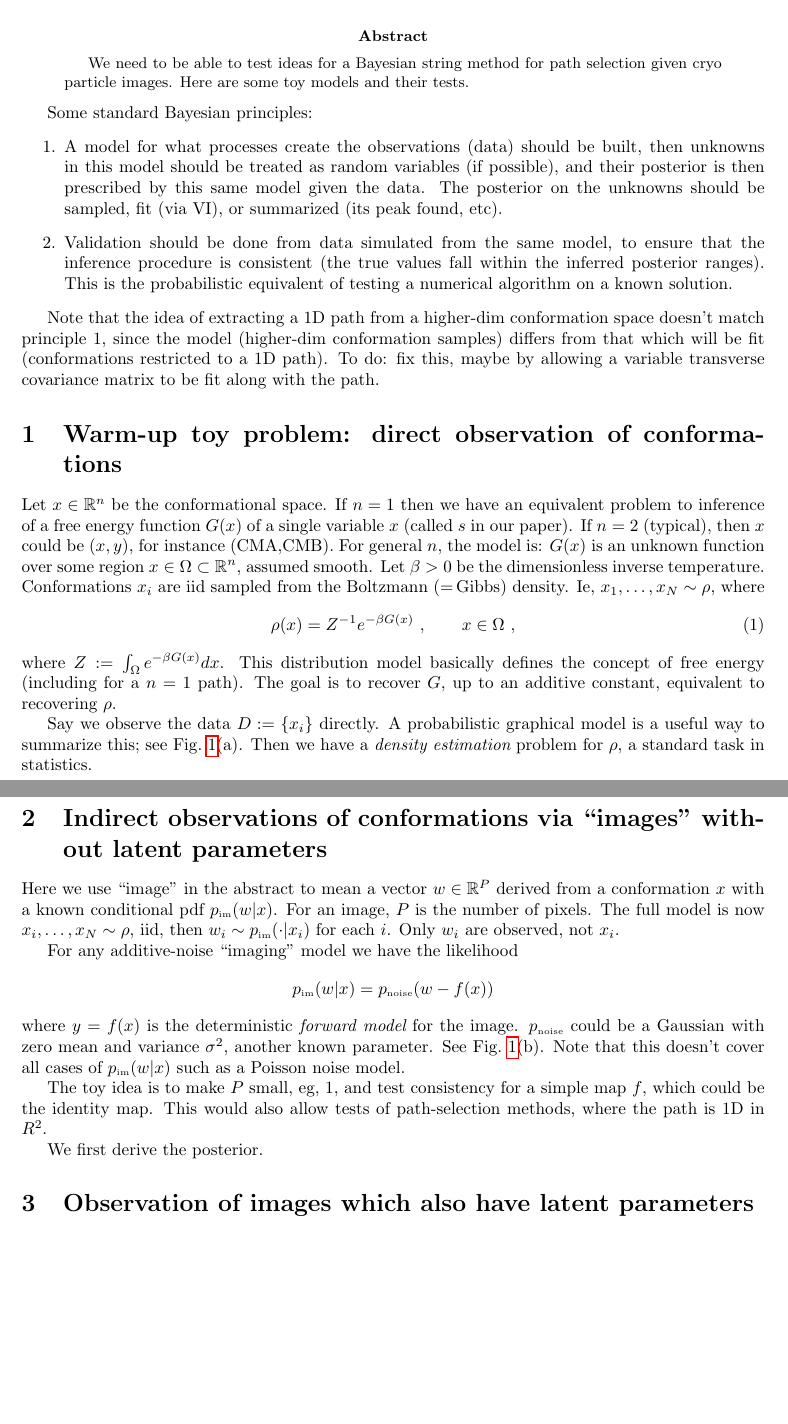
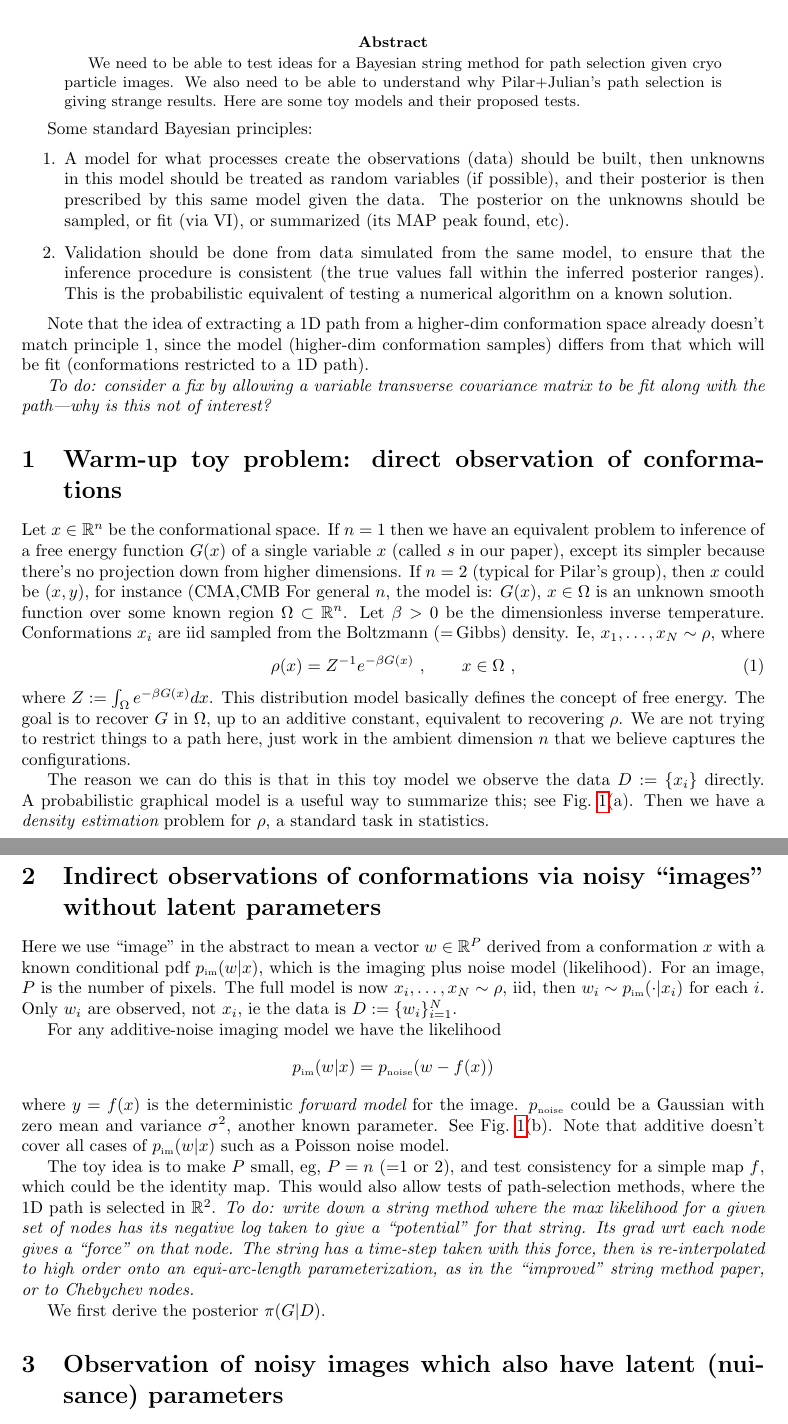
Before and after one commit to ahbarnett/toyBIFE, a LaTeX paper (notes/toybife.tex): two parts of pages 1 and 3 of 4, joined at a grey line, cut so that both start at the same text, the shorter picture padded with empty space. Compiled offline with pdfLaTeX.

Commit message:
cleaning up a bit

```diff
--- a/notes/toybife.tex
+++ b/notes/toybife.tex
@@ -79,7 +79,8 @@
 
 \begin{abstract}
   We need to be able to test ideas for a Bayesian string method for path selection given cryo particle images.
-  Here are some toy models and their tests.
+  We also need to be able to understand why Pilar+Julian's path selection is giving strange results.
+  Here are some toy models and their proposed tests.
 \end{abstract}
 
 Some standard Bayesian principles:
@@ -89,7 +90,7 @@ A model for what processes create the observations (data)
 should be built, then unknowns in this model should be treated as
 random variables (if possible), and their posterior is then
 prescribed by this same model given the data. The posterior on the unknowns
-should be sampled, fit (via VI), or summarized (its peak found, etc).
+should be sampled, or fit (via VI), or summarized (its MAP peak found, etc).
 \item
 Validation should be done from data simulated from the same model,
 to ensure that the inference procedure is consistent (the true values
@@ -100,10 +101,11 @@ equivalent of testing a numerical algorithm on a known solution.
 
 Note that the idea of extracting a 1D path from a higher-dim conformation
 space
-doesn't match principle 1, since the model (higher-dim conformation samples)
+already doesn't match principle 1, since the model (higher-dim conformation samples)
 differs from that which will be fit (conformations restricted to a 1D path).
-To do: fix this, maybe by allowing a variable transverse covariance matrix to
-be fit along with the path.
+
+{\em To do: consider a fix by allowing a variable transverse covariance matrix to
+be fit along with the path---why is this not of interest?}
 
 
 
@@ -132,10 +134,12 @@ be fit along with the path.
 Let $x\in\R^n$ be the conformational space.
 If $n=1$ then we have an equivalent problem to inference of a
 free energy function $G(x)$ of a single variable $x$ (called $s$ in our
-paper).
-If $n=2$ (typical), then $x$ could be $(x,y)$, for instance (CMA,CMB).
-For general $n$, the model is: $G(x)$ is an unknown function over
-some region $x\in\Omega \subset \R^n$, assumed smooth.
+paper), except its simpler because there's no projection down from higher
+dimensions.
+If $n=2$ (typical for Pilar's group), then $x$ could be $(x,y)$, for instance (CMA,CMB
+For general $n$, the model is: $G(x)$, $x\in\Omega$
+is an unknown smooth function over some known
+region $\Omega \subset \R^n$.
 Let $\bt>0$ be the dimensionless inverse temperature.
 Conformations $x_i$ are iid sampled from the
 Boltzmann (=\,Gibbs) density. Ie, $x_1,\dots, x_N \sim \rho$, where
@@ -144,12 +148,15 @@ Boltzmann (=\,Gibbs) density. Ie, $x_1,\dots, x_N \sim \rho$, where
 \label{boltz}
 \ee
 where $Z := \int_\Omega e^{-\bt G(x)} dx$.
-This distribution model basically defines the concept of free energy
-(including for a $n=1$ path).
-The goal is to recover $G$, up to an additive constant,
+This distribution model basically defines the concept of free energy.
+%(including for a $n=1$ path as in our paper).
+The goal is to recover $G$ in $\Omega$, up to an additive constant,
 equivalent to recovering $\rho$.
+We are not trying to restrict things to a path here, just work in the
+ambient dimension $n$ that we believe captures the configurations.
 
-Say we observe the data $D := \{x_i\}$ directly.
+The reason we can do this is that in this toy model
+we observe the data $D := \{x_i\}$ directly.
 A probabilistic graphical model is a useful way to summarize this;
 see Fig.~\ref{f:graphs}(a).
 Then we have a {\em density estimation} problem for $\rho$,
@@ -243,18 +255,18 @@ of the time.
 
 
 % 2222222222222222222222222222222222222222222222222222222222222222222222222222
-\section{Indirect observations of conformations via ``images'' without
+\section{Indirect observations of conformations via noisy ``images'' without
 latent parameters}
 
 Here we use ``image'' in the abstract to mean a vector
 $w\in \R^P$ derived from a conformation $x$ with a known conditional
-pdf $p_\tbox{im}(w|x)$.
+pdf $p_\tbox{im}(w|x)$, which is the imaging plus noise model (likelihood).
 For an image, $P$ is the number of pixels.
 The full model is now $x_i,\dots,x_N \sim \rho$, iid, then
 $w_i \sim p_\tbox{im}(\cdot | x_i)$ for each $i$.
-Only $w_i$ are observed, not $x_i$.
+Only $w_i$ are observed, not $x_i$, ie the data is $D:=\{w_i\}_{i=1}^N$.
 
-For any additive-noise ``imaging'' model we have the likelihood
+For any additive-noise imaging model we have the likelihood
 $$
 p_\tbox{im}(w | x) = p_\tbox{noise}(w - f(x))
 $$
@@ -262,22 +274,25 @@ where $y=f(x)$ is the deterministic {\em forward model} for the image.
 $p_\tbox{noise}$ could be a Gaussian with zero mean and variance $\sigma^2$,
 another known parameter.
 See Fig.~\ref{f:graphs}(b).
-Note that this doesn't cover all cases of $p_\tbox{im}(w|x)$ such as a Poisson noise
-model.
+Note that additive doesn't cover all cases of $p_\tbox{im}(w|x)$ such as a Poisson noise model.
 
-The toy idea is to make $P$ small, eg, 1, and test
+The toy idea is to make $P$ small, eg, $P=n$ (=1 or 2), and test
 consistency for a simple map $f$, which could be the identity map.
 This would also allow tests of path-selection methods, where
-the path is 1D in $R^2$.
+the 1D path is selected in $\R^2$.
+{\em To do: write down a string method where the max likelihood for a given
+  set of nodes has its negative log taken to give a ``potential'' for that string. Its grad wrt each node gives a ``force'' on that node. The string has a time-step taken with this force, then is re-interpolated to high order onto an equi-arc-length parameterization, as in the ``improved'' string method paper, or to Chebychev nodes.}
 
-We first derive the posterior.
+We first derive the posterior $\pi(G|D)$.
 
 
 
 
 
+%Note we have to set up interpolation off of nodes.
 
-\section{Observation of images which also have latent parameters}
+
+\section{Observation of noisy images which also have latent (nuisance) parameters}
 
 The latent parameters summarized by $\theta$ include:
 rotation in SO(3), translation, and any other.
```
Also changed, not shown: notes/toybife.pdf, notes/toybife.tex (25 more changed lines).
